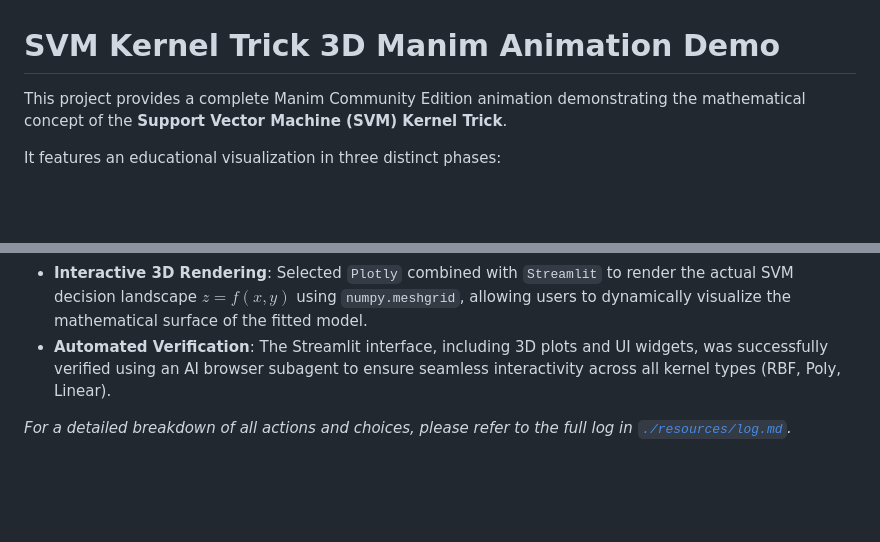
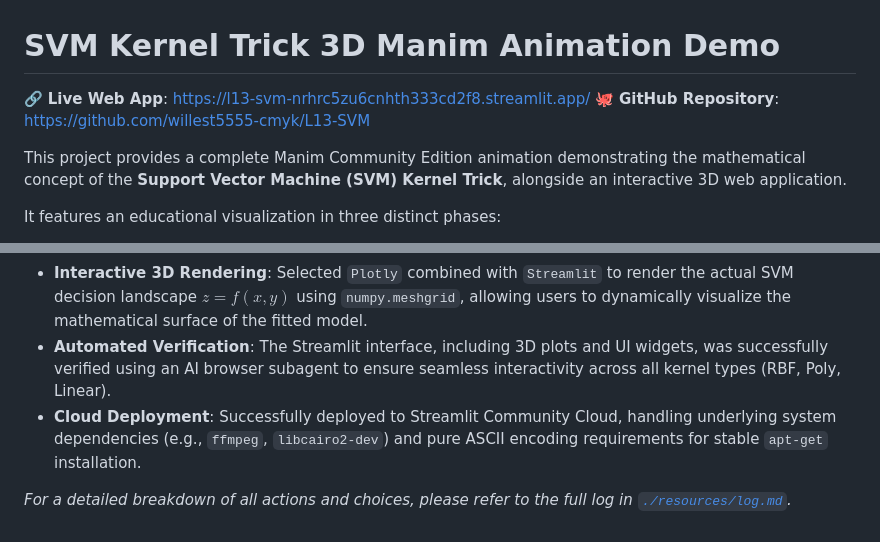
Before and after one commit to willest5555-cmyk/L13-SVM, a Markdown page: README.md, 2 parts joined by grey strips. Drawn GitHub-style; blank space fills up the shorter version.

Commit message:
docs: add published GitHub and Streamlit Cloud URLs to README

```diff
--- a/README.md
+++ b/README.md
@@ -1,6 +1,9 @@
 # SVM Kernel Trick 3D Manim Animation Demo
 
-This project provides a complete Manim Community Edition animation demonstrating the mathematical concept of the **Support Vector Machine (SVM) Kernel Trick**.
+🔗 **Live Web App**: [https://l13-svm-nrhrc5zu6cnhth333cd2f8.streamlit.app/](https://l13-svm-nrhrc5zu6cnhth333cd2f8.streamlit.app/)
+🐙 **GitHub Repository**: [https://github.com/willest5555-cmyk/L13-SVM](https://github.com/willest5555-cmyk/L13-SVM)
+
+This project provides a complete Manim Community Edition animation demonstrating the mathematical concept of the **Support Vector Machine (SVM) Kernel Trick**, alongside an interactive 3D web application.
 
 It features an educational visualization in three distinct phases:
 1. **Phase 1: 2D Non-linear Separability** — Demonstrating why concentric circle data cannot be separated by any single straight line.
@@ -111,5 +114,6 @@ This project was built with a dual-track strategy to provide both high-quality e
 - **Data & Mapping**: Chose `sklearn.datasets.make_circles` to generate non-linearly separable data. Used an explicit geometric lifting function $z = x^2 + y^2$ to visually demonstrate how data is mapped to higher dimensions.
 - **Interactive 3D Rendering**: Selected `Plotly` combined with `Streamlit` to render the actual SVM decision landscape $z = f(x, y)$ using `numpy.meshgrid`, allowing users to dynamically visualize the mathematical surface of the fitted model.
 - **Automated Verification**: The Streamlit interface, including 3D plots and UI widgets, was successfully verified using an AI browser subagent to ensure seamless interactivity across all kernel types (RBF, Poly, Linear).
+- **Cloud Deployment**: Successfully deployed to Streamlit Community Cloud, handling underlying system dependencies (e.g., `ffmpeg`, `libcairo2-dev`) and pure ASCII encoding requirements for stable `apt-get` installation.
 
 *For a detailed breakdown of all actions and choices, please refer to the full log in [`./resources/log.md`](./resources/log.md).*
```
